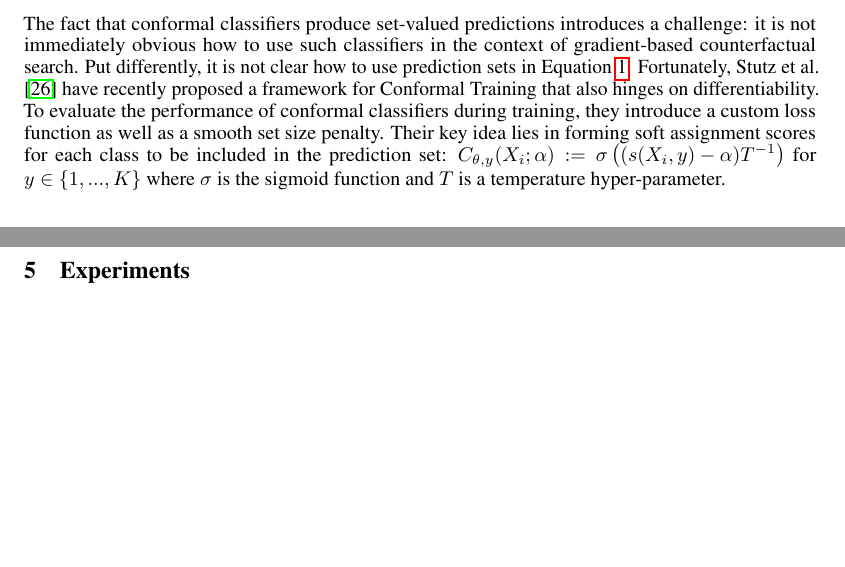
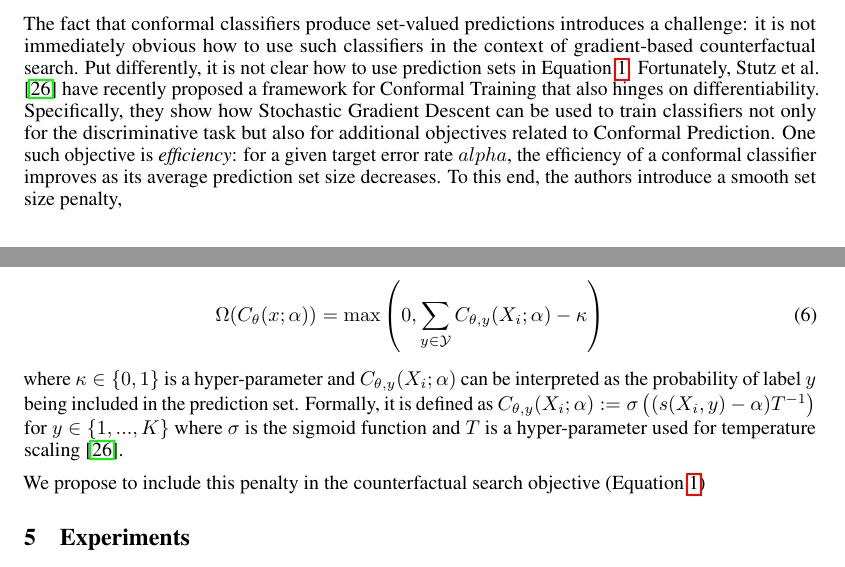
Before and after one commit to pat-alt/ECCCo.jl, a LaTeX paper (paper/paper.tex): two parts of pages 6 and 7 of 14, joined at a grey line, cut so that both start at the same text, the shorter picture padded with empty space. Compiled offline with pdfLaTeX.

Commit message:
slowly slowly

```diff
--- a/paper/paper.tex
+++ b/paper/paper.tex
@@ -249,7 +249,18 @@ Observe from Equation~\ref{eq:scp} that Conformal Prediction works on an instanc
 
 \subsection{Conformal Counterfactual Explanations}
 
-The fact that conformal classifiers produce set-valued predictions introduces a challenge: it is not immediately obvious how to use such classifiers in the context of gradient-based counterfactual search. Put differently, it is not clear how to use prediction sets in Equation~\ref{eq:general}. Fortunately, \citet{stutz2022learning} have recently proposed a framework for Conformal Training that also hinges on differentiability. To evaluate the performance of conformal classifiers during training, they introduce a custom loss function as well as a smooth set size penalty. Their key idea lies in forming soft assignment scores for each class to be included in the prediction set: $C_{\theta,y}(X_i;\alpha):=\sigma\left((s(X_i,y)-\alpha) T^{-1}\right)$ for $y\in\{1,...,K\}$ where $\sigma$ is the sigmoid function and $T$ is a temperature hyper-parameter.
+The fact that conformal classifiers produce set-valued predictions introduces a challenge: it is not immediately obvious how to use such classifiers in the context of gradient-based counterfactual search. Put differently, it is not clear how to use prediction sets in Equation~\ref{eq:general}. Fortunately, \citet{stutz2022learning} have recently proposed a framework for Conformal Training that also hinges on differentiability. Specifically, they show how Stochastic Gradient Descent can be used to train classifiers not only for the discriminative task but also for additional objectives related to Conformal Prediction. One such objective is \textit{efficiency}: for a given target error rate $alpha$, the efficiency of a conformal classifier improves as its average prediction set size decreases. To this end, the authors introduce a smooth set size penalty,
+
+\begin{equation}\label{eq:setsize}
+  \begin{aligned}
+    \Omega(C_{\theta}(x;\alpha))&=\max \left(0, \sum_{y\in\mathcal{Y}}C_{\theta,y}(X_i;\alpha) - \kappa \right)
+  \end{aligned}
+\end{equation}
+
+where $\kappa \in \{0,1\}$ is a hyper-parameter and $C_{\theta,y}(X_i;\alpha)$ can be interpreted as the probability of label $y$ being included in the prediction set. Formally, it is defined as $C_{\theta,y}(X_i;\alpha):=\sigma\left((s(X_i,y)-\alpha) T^{-1}\right)$ for $y\in\{1,...,K\}$ where $\sigma$ is the sigmoid function and $T$ is a hyper-parameter used for temperature scaling \citep{stutz2022learning}.
+
+We propose to include this penalty in the counterfactual search objective (Equation~\ref{eq:general})
+
 
 
 \section{Experiments}
```
Also changed, not shown: paper/paper.pdf.
